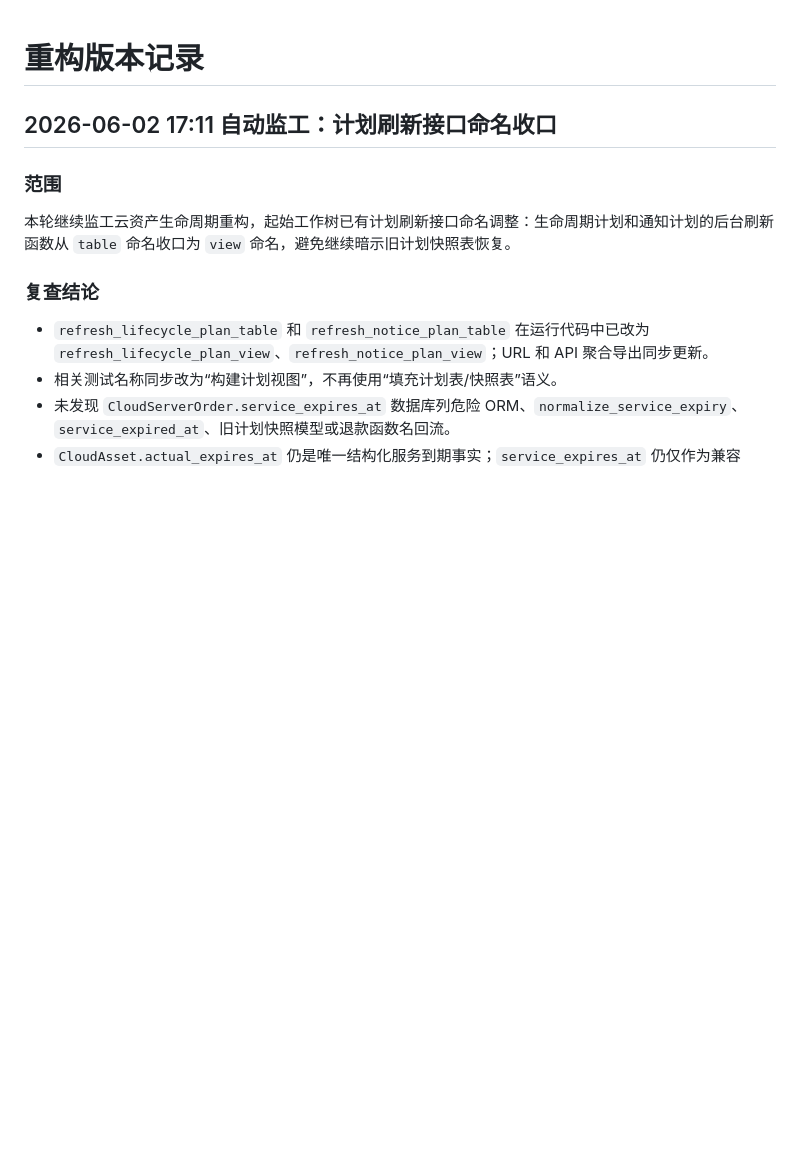
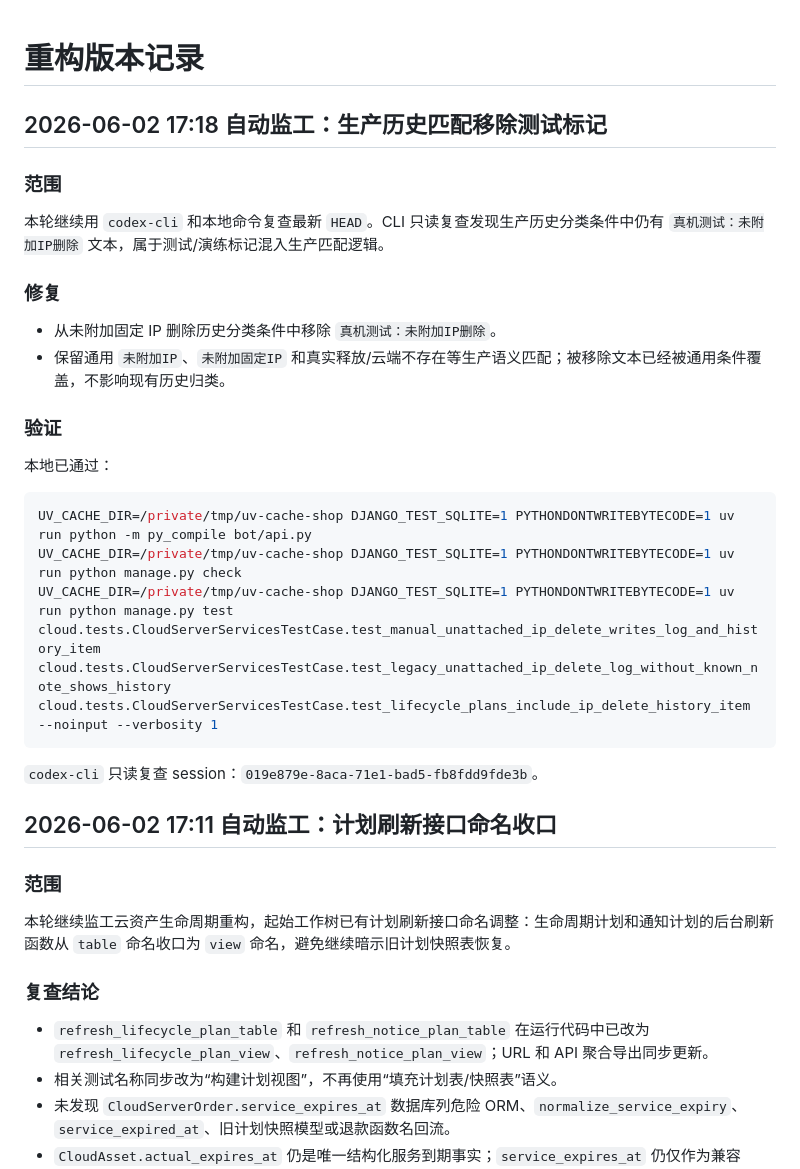
Before and after one commit to cnshiyi/shop, a Markdown page: docs/refactor-version-record.md, the part around the change. Rendered like a GitHub page; blank space fills up the shorter version.

Commit message:
记录生产测试标记清理

````diff
--- a/docs/refactor-version-record.md
+++ b/docs/refactor-version-record.md
@@ -1,4 +1,27 @@
 # 重构版本记录
+
+## 2026-06-02 17:18 自动监工：生产历史匹配移除测试标记
+
+### 范围
+
+本轮继续用 `codex-cli` 和本地命令复查最新 `HEAD`。CLI 只读复查发现生产历史分类条件中仍有 `真机测试：未附加IP删除` 文本，属于测试/演练标记混入生产匹配逻辑。
+
+### 修复
+
+- 从未附加固定 IP 删除历史分类条件中移除 `真机测试：未附加IP删除`。
+- 保留通用 `未附加IP`、`未附加固定IP` 和真实释放/云端不存在等生产语义匹配；被移除文本已经被通用条件覆盖，不影响现有历史归类。
+
+### 验证
+
+本地已通过：
+
+```bash
+UV_CACHE_DIR=/private/tmp/uv-cache-shop DJANGO_TEST_SQLITE=1 PYTHONDONTWRITEBYTECODE=1 uv run python -m py_compile bot/api.py
+UV_CACHE_DIR=/private/tmp/uv-cache-shop DJANGO_TEST_SQLITE=1 PYTHONDONTWRITEBYTECODE=1 uv run python manage.py check
+UV_CACHE_DIR=/private/tmp/uv-cache-shop DJANGO_TEST_SQLITE=1 PYTHONDONTWRITEBYTECODE=1 uv run python manage.py test cloud.tests.CloudServerServicesTestCase.test_manual_unattached_ip_delete_writes_log_and_history_item cloud.tests.CloudServerServicesTestCase.test_legacy_unattached_ip_delete_log_without_known_note_shows_history cloud.tests.CloudServerServicesTestCase.test_lifecycle_plans_include_ip_delete_history_item --noinput --verbosity 1
+```
+
+`codex-cli` 只读复查 session：`019e879e-8aca-71e1-bad5-fb8fdd9fde3b`。
 
 ## 2026-06-02 17:11 自动监工：计划刷新接口命名收口
 
````
